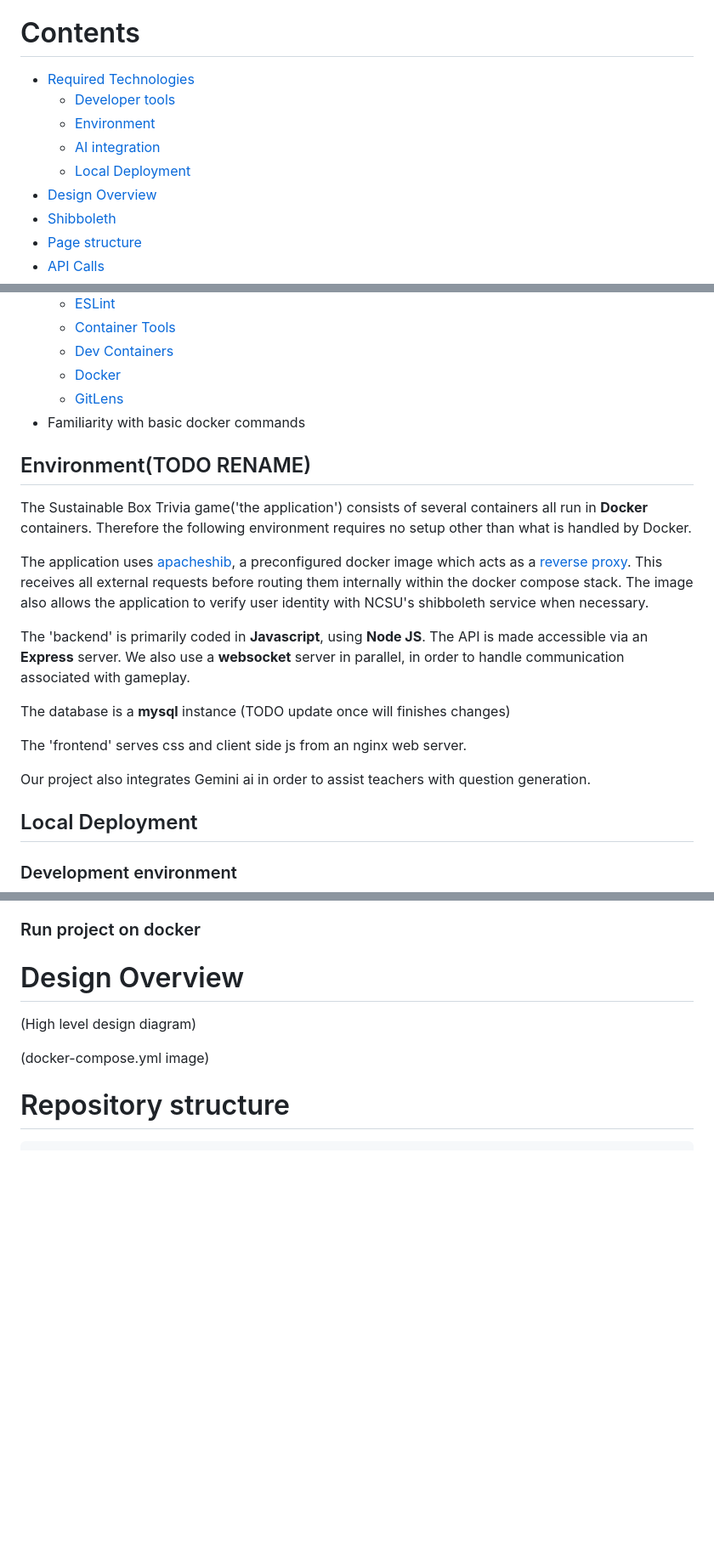
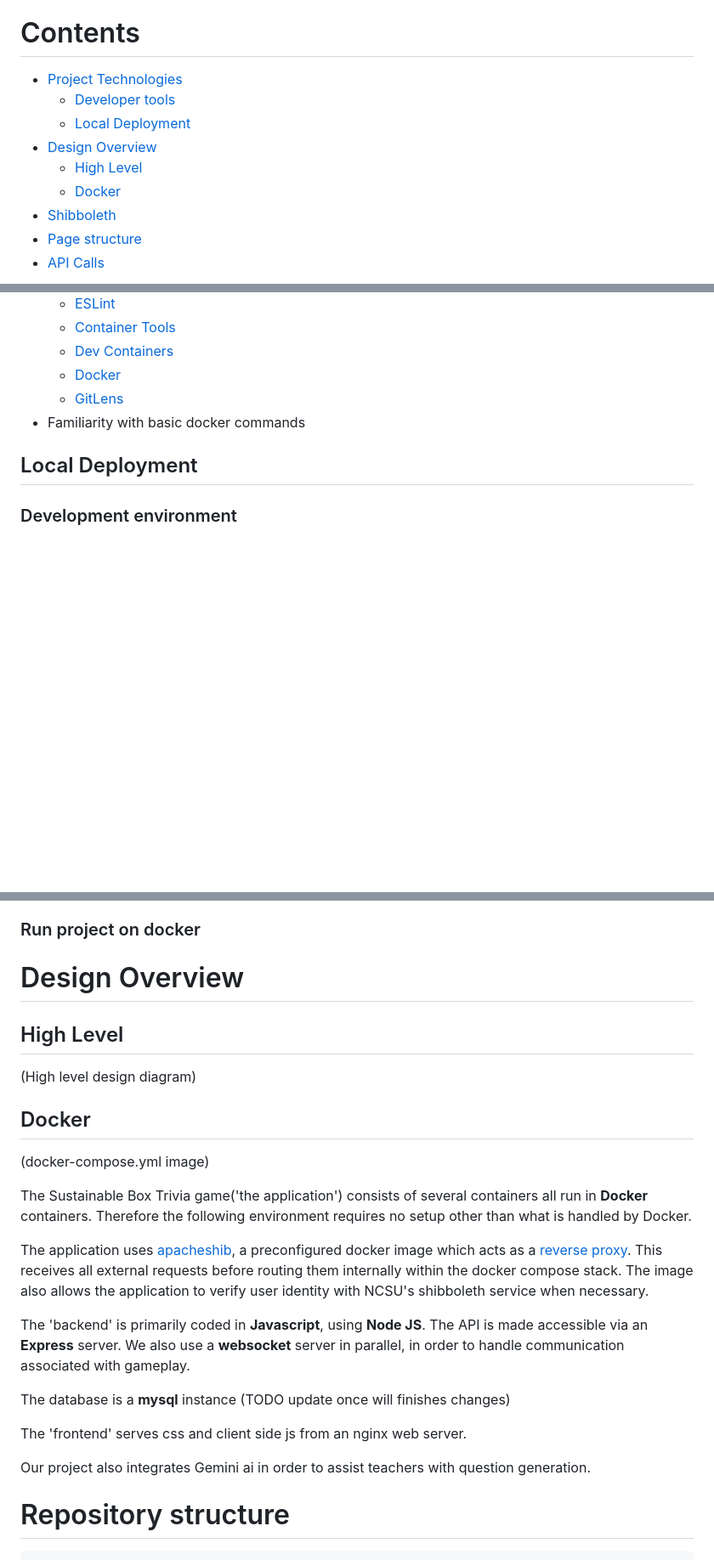
Before and after one commit to razvanbraha/trivia_game, a Markdown page: doc/Developer Guide.md, 3 parts joined by grey strips. Shown at 85% size. Drawn GitHub-style; blank space fills up the shorter version.

Commit message:
work on dev guide

```diff
--- a/doc/Developer Guide.md
+++ b/doc/Developer Guide.md
@@ -1,11 +1,11 @@
 See also (link to user guide), (link to deployment guide)
 # Contents
-* [Required Technologies](#required-technologies)
+* [Project Technologies](#project-technologies)
   * [Developer tools](#developer-tools)
-  * [Environment](#environment)
-  * [AI integration](#ai-integration)
   * [Local Deployment](#local-deployment)
 * [Design Overview](#design-overview)
+	* [High Level](high-level)
+	* [Docker](docker)
 * [Shibboleth](#shibboleth)
 * [Page structure](#page-structure)
 * [API Calls](#api-calls)
@@ -27,19 +27,6 @@ Recommended
 	* [Docker](https://marketplace.visualstudio.com/items?itemName=ms-azuretools.vscode-docker)
 	* [GitLens](https://marketplace.visualstudio.com/items?itemName=eamodio.gitlens)
 * Familiarity with basic docker commands
-## Environment(TODO RENAME)
-
-The Sustainable Box Trivia game('the application') consists of several containers all run in **Docker** containers. Therefore the following environment requires no setup other than what is handled by Docker.
-
-The application uses [apacheshib](https://github.com/ncstate-csc/apacheshib), a preconfigured docker image which acts as a [reverse proxy](https://www.cloudflare.com/learning/cdn/glossary/reverse-proxy/). This receives all external requests before routing them internally within the docker compose stack. The image also allows the application to verify user identity with NCSU's shibboleth service when necessary.
-
-The 'backend' is primarily coded in **Javascript**, using **Node JS**. The API is made accessible via an **Express** server. We also use a **websocket** server in parallel, in order to handle communication associated with gameplay.
-
-The database is a **mysql** instance (TODO update once will finishes changes)
-
-The 'frontend' serves css and client side js from an nginx web server.
-
-Our project also integrates Gemini ai in order to assist teachers with question generation.
 ## Local Deployment
 
 ### Development environment
@@ -69,9 +56,23 @@ Then copy the newly created key into .env like `GEMINI_KEY=AIzaSyCL-2g2AQ.....`.
 This is all you need to do to setup the AI integration, however, the number of requests will be fairly limited with a free account. If you would like to increase the limit, you may Set up Billing on the same API key you just created.
 ### Run project on docker
 # Design Overview
+## High Level
 (High level design diagram)
 
+## Docker
 (docker-compose.yml image)
+
+The Sustainable Box Trivia game('the application') consists of several containers all run in **Docker** containers. Therefore the following environment requires no setup other than what is handled by Docker.
+
+The application uses [apacheshib](https://github.com/ncstate-csc/apacheshib), a preconfigured docker image which acts as a [reverse proxy](https://www.cloudflare.com/learning/cdn/glossary/reverse-proxy/). This receives all external requests before routing them internally within the docker compose stack. The image also allows the application to verify user identity with NCSU's shibboleth service when necessary.
+
+The 'backend' is primarily coded in **Javascript**, using **Node JS**. The API is made accessible via an **Express** server. We also use a **websocket** server in parallel, in order to handle communication associated with gameplay.
+
+The database is a **mysql** instance (TODO update once will finishes changes)
+
+The 'frontend' serves css and client side js from an nginx web server.
+
+Our project also integrates Gemini ai in order to assist teachers with question generation.
 # Repository structure
 	app
 		backend
```
